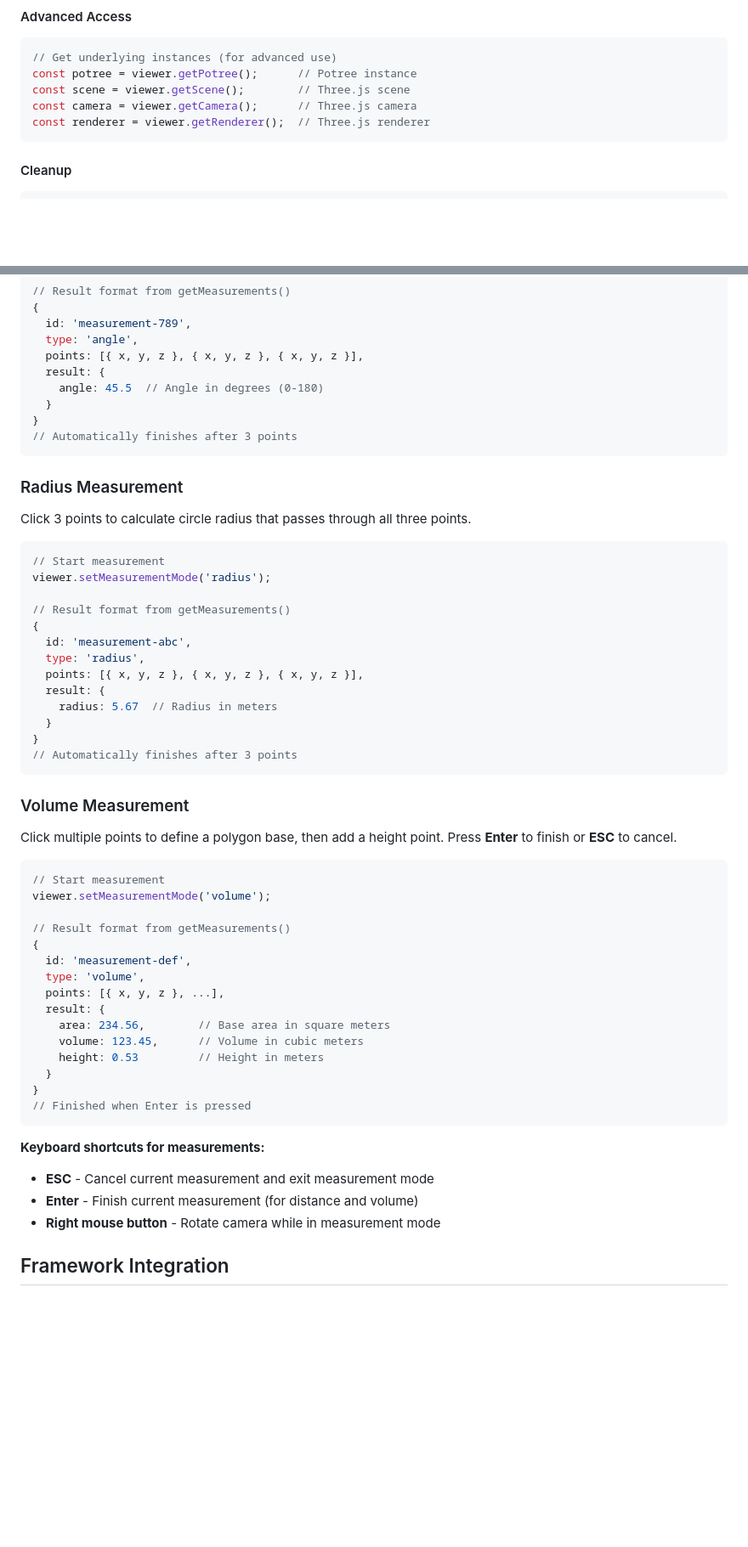
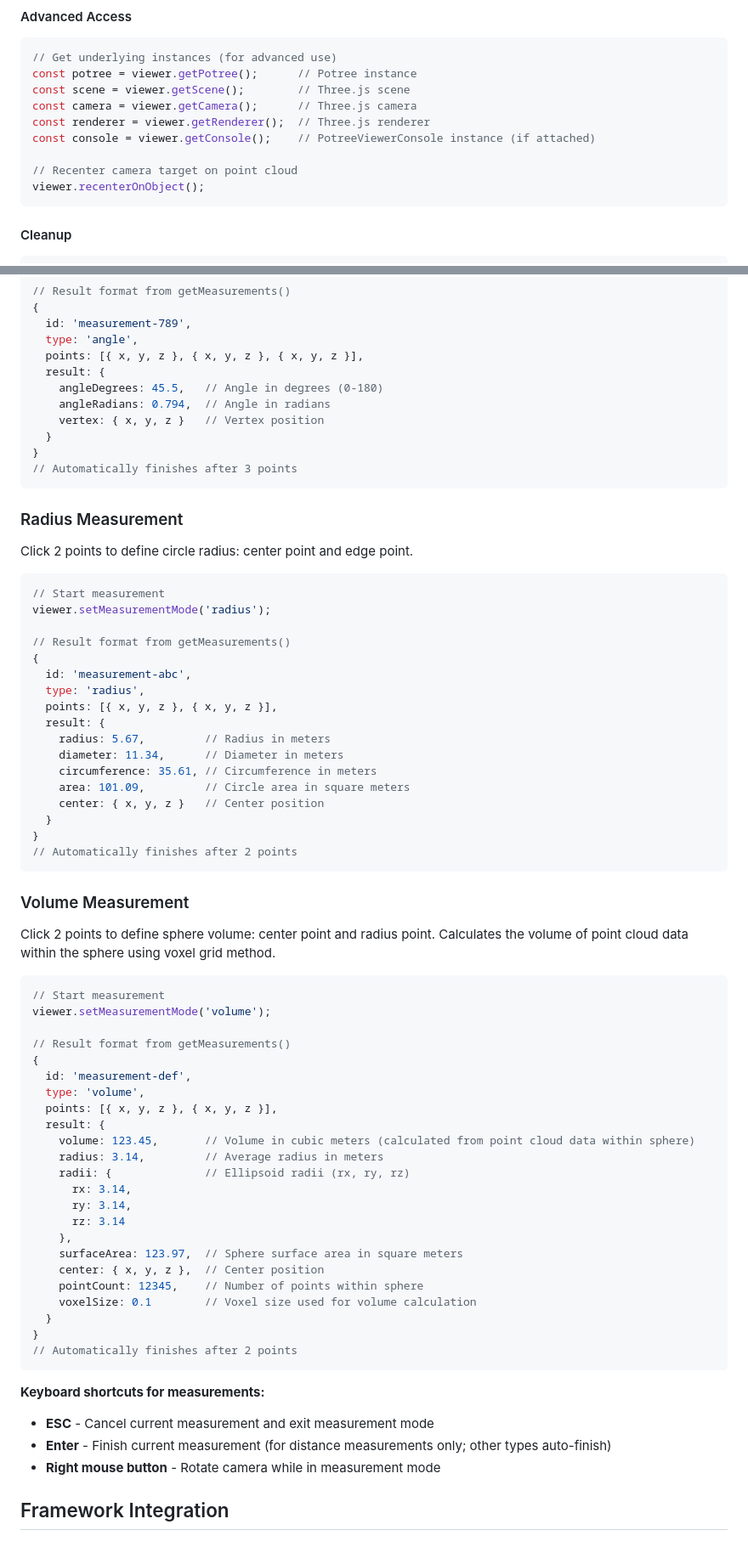
Before and after one commit to mfrntic/potree-viewer, a Markdown page: README.md, 2 parts joined by grey strips. Shown: that part at 85% size. GitHub-like rendering; blank space fills up the shorter version.

````diff
--- a/README.md
+++ b/README.md
@@ -418,6 +423,10 @@ const potree = viewer.getPotree();      // Potree instance
 const scene = viewer.getScene();        // Three.js scene
 const camera = viewer.getCamera();      // Three.js camera
 const renderer = viewer.getRenderer();  // Three.js renderer
+const console = viewer.getConsole();    // PotreeViewerConsole instance (if attached)
+
+// Recenter camera target on point cloud
+viewer.recenterOnObject();
 ```
 
 #### Cleanup
@@ -615,7 +624,9 @@ viewer.setMeasurementMode('angle');
   type: 'angle',
   points: [{ x, y, z }, { x, y, z }, { x, y, z }],
   result: {
-    angle: 45.5  // Angle in degrees (0-180)
+    angleDegrees: 45.5,   // Angle in degrees (0-180)
+    angleRadians: 0.794,  // Angle in radians
+    vertex: { x, y, z }   // Vertex position
   }
 }
 // Automatically finishes after 3 points
@@ -623,7 +634,7 @@ viewer.setMeasurementMode('angle');
 
 ### Radius Measurement
 
-Click 3 points to calculate circle radius that passes through all three points.
+Click 2 points to define circle radius: center point and edge point.
 
 ```javascript
 // Start measurement
@@ -633,17 +644,21 @@ viewer.setMeasurementMode('radius');
 {
   id: 'measurement-abc',
   type: 'radius',
-  points: [{ x, y, z }, { x, y, z }, { x, y, z }],
+  points: [{ x, y, z }, { x, y, z }],
   result: {
-    radius: 5.67  // Radius in meters
+    radius: 5.67,         // Radius in meters
+    diameter: 11.34,      // Diameter in meters
+    circumference: 35.61, // Circumference in meters
+    area: 101.09,         // Circle area in square meters
+    center: { x, y, z }   // Center position
   }
 }
-// Automatically finishes after 3 points
+// Automatically finishes after 2 points
 ```
 
 ### Volume Measurement
 
-Click multiple points to define a polygon base, then add a height point. Press **Enter** to finish or **ESC** to cancel.
+Click 2 points to define sphere volume: center point and radius point. Calculates the volume of point cloud data within the sphere using voxel grid method.
 
 ```javascript
 // Start measurement
@@ -653,19 +668,27 @@ viewer.setMeasurementMode('volume');
 {
   id: 'measurement-def',
   type: 'volume',
-  points: [{ x, y, z }, ...],
+  points: [{ x, y, z }, { x, y, z }],
   result: {
-    area: 234.56,        // Base area in square meters
-    volume: 123.45,      // Volume in cubic meters
-    height: 0.53         // Height in meters
+    volume: 123.45,       // Volume in cubic meters (calculated from point cloud data within sphere)
+    radius: 3.14,         // Average radius in meters
+    radii: {              // Ellipsoid radii (rx, ry, rz)
+      rx: 3.14,
+      ry: 3.14,
+      rz: 3.14
+    },
+    surfaceArea: 123.97,  // Sphere surface area in square meters
+    center: { x, y, z },  // Center position
+    pointCount: 12345,    // Number of points within sphere
+    voxelSize: 0.1        // Voxel size used for volume calculation
   }
 }
-// Finished when Enter is pressed
+// Automatically finishes after 2 points
 ```
 
 **Keyboard shortcuts for measurements:**
 - **ESC** - Cancel current measurement and exit measurement mode
-- **Enter** - Finish current measurement (for distance and volume)
+- **Enter** - Finish current measurement (for distance measurements only; other types auto-finish)
 - **Right mouse button** - Rotate camera while in measurement mode
 
 ## Framework Integration
````
Also changed, not shown: other parts of README.md (+7 -2 lines), public/lion01.jpg (added), public/tree01.jpg (added), 3 other files.
